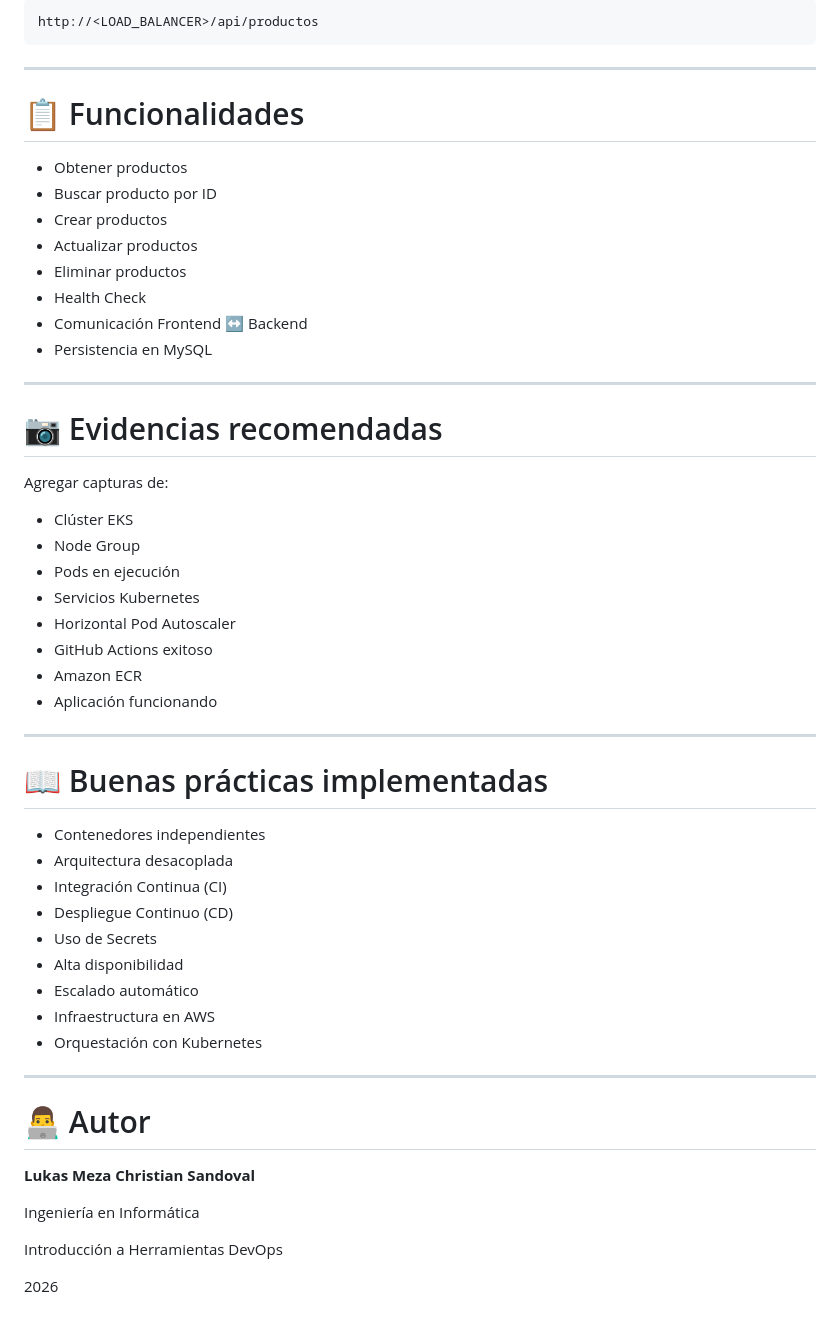
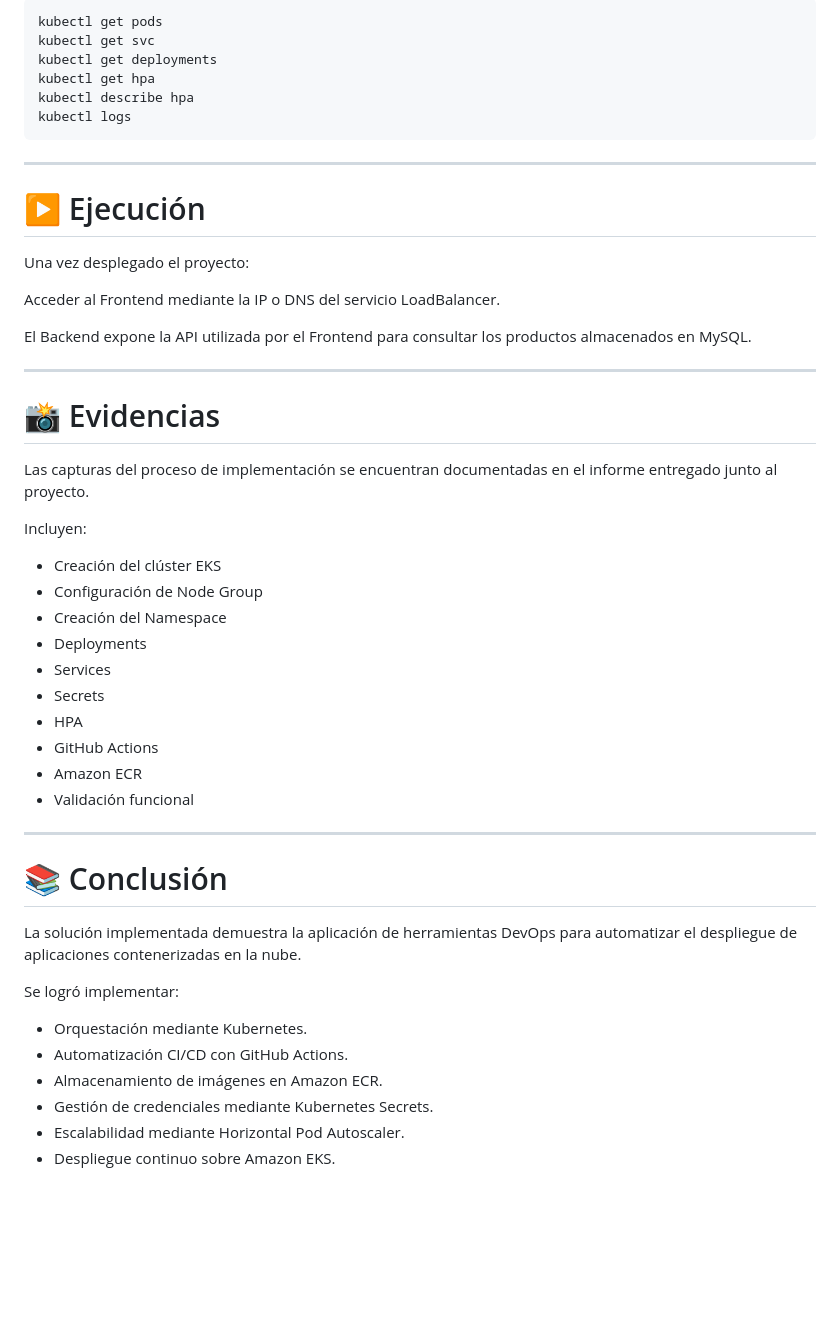
Before and after one commit to LukMezac/tienda-perritos-devops, a Markdown page: README.md, the part around one of its changes. Drawn GitHub-style; blank space fills up the shorter version.

Commit message:
Actualización 2 README.md

````diff
--- a/README.md
+++ b/README.md
@@ -254,59 +200,53 @@ http://<LOAD_BALANCER>
 
-```
-http://<LOAD_BALANCER>/api/productos
+```bash
+kubectl get pods
+kubectl get svc
+kubectl get deployments
+kubectl get hpa
+kubectl describe hpa
+kubectl logs
 ```
 
 ---
 
-# 📋 Funcionalidades
+# ▶ Ejecución
 
-- Obtener productos
-- Buscar producto por ID
-- Crear productos
-- Actualizar productos
-- Eliminar productos
-- Health Check
-- Comunicación Frontend ↔ Backend
-- Persistencia en MySQL
+Una vez desplegado el proyecto:
+
+Acceder al Frontend mediante la IP o DNS del servicio LoadBalancer.
+
+El Backend expone la API utilizada por el Frontend para consultar los productos almacenados en MySQL.
 
 ---
 
-# 📷 Evidencias recomendadas
+# 📸 Evidencias
 
-Agregar capturas de:
+Las capturas del proceso de implementación se encuentran documentadas en el informe entregado junto al proyecto.
 
-- Clúster EKS
-- Node Group
-- Pods en ejecución
-- Servicios Kubernetes
-- Horizontal Pod Autoscaler
-- GitHub Actions exitoso
+Incluyen:
+
+- Creación del clúster EKS
+- Configuración de Node Group
+- Creación del Namespace
+- Deployments
+- Services
+- Secrets
+- HPA
+- GitHub Actions
 - Amazon ECR
-- Aplicación funcionando
+- Validación funcional
 
 ---
 
-# 📖 Buenas prácticas implementadas
+# 📚 Conclusión
 
-- Contenedores independientes
-- Arquitectura desacoplada
-- Integración Continua (CI)
-- Despliegue Continuo (CD)
-- Uso de Secrets
-- Alta disponibilidad
-- Escalado automático
-- Infraestructura en AWS
-- Orquestación con Kubernetes
+La solución implementada demuestra la aplicación de herramientas DevOps para automatizar el despliegue de aplicaciones contenerizadas en la nube.
 
----
+Se logró implementar:
 
-# 👨‍💻 Autor
-
-**Lukas Meza**
-**Christian Sandoval**
-
-Ingeniería en Informática
-
-Introducción a Herramientas DevOps
-
-2026
+- Orquestación mediante Kubernetes.
+- Automatización CI/CD con GitHub Actions.
+- Almacenamiento de imágenes en Amazon ECR.
+- Gestión de credenciales mediante Kubernetes Secrets.
+- Escalabilidad mediante Horizontal Pod Autoscaler.
+- Despliegue continuo sobre Amazon EKS.
````
Also changed, not shown: other parts of README.md (+116 -170 lines).
